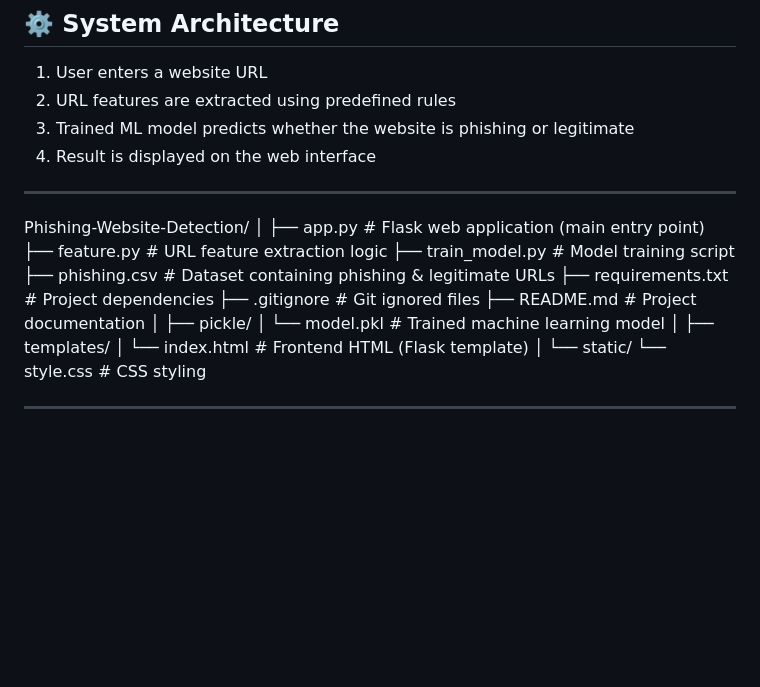
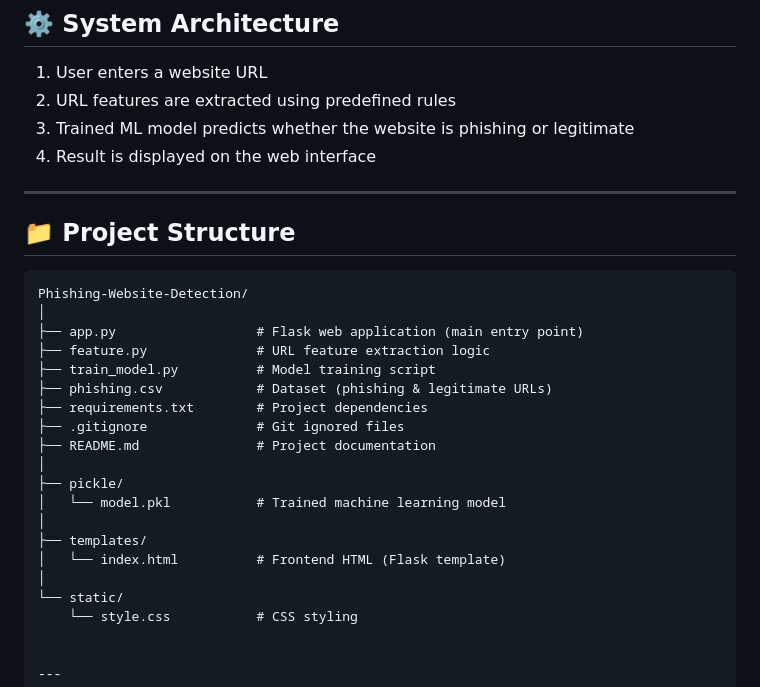
Before and after one commit to way2nafea/Phishing-Website-Detection, a Markdown page: README.md, the part around the change. Drawn GitHub-style; blank space fills up the shorter version.

Commit message:
Update README with project structure and dataset info
Added project structure section to README and clarified dataset description.

````diff
--- a/README.md
+++ b/README.md
@@ -32,12 +32,15 @@ The **Phishing Website Detection System** is a machine learning–based web appl
 
 ---
 
+## 📁 Project Structure
+
+```text
 Phishing-Website-Detection/
 │
 ├── app.py                  # Flask web application (main entry point)
 ├── feature.py              # URL feature extraction logic
 ├── train_model.py          # Model training script
-├── phishing.csv            # Dataset containing phishing & legitimate URLs
+├── phishing.csv            # Dataset (phishing & legitimate URLs)
 ├── requirements.txt        # Project dependencies
 ├── .gitignore              # Git ignored files
 ├── README.md               # Project documentation
@@ -50,8 +53,6 @@ Phishing-Website-Detection/
 │
 └── static/
     └── style.css           # CSS styling
-
-
 
 
 ---
````
